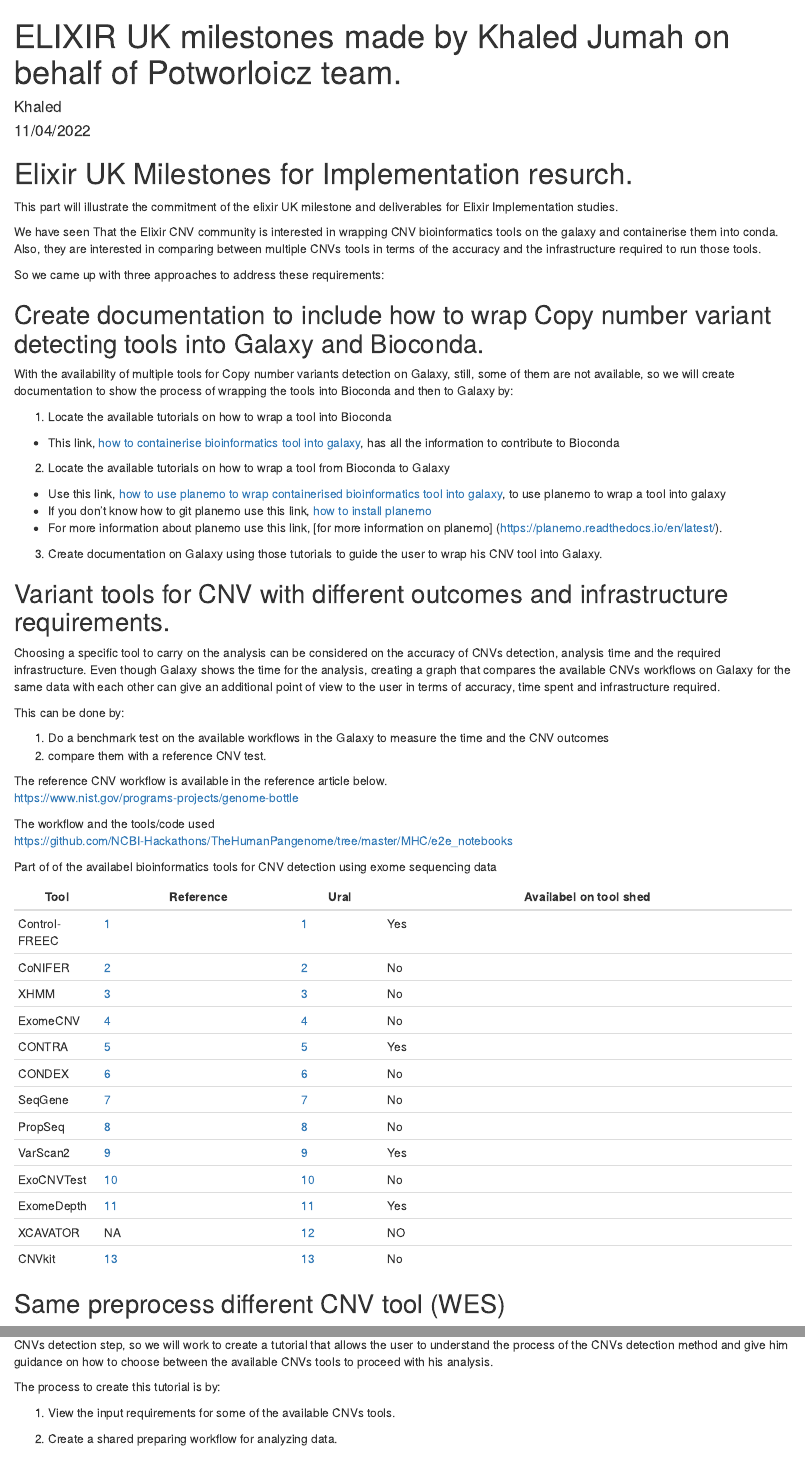
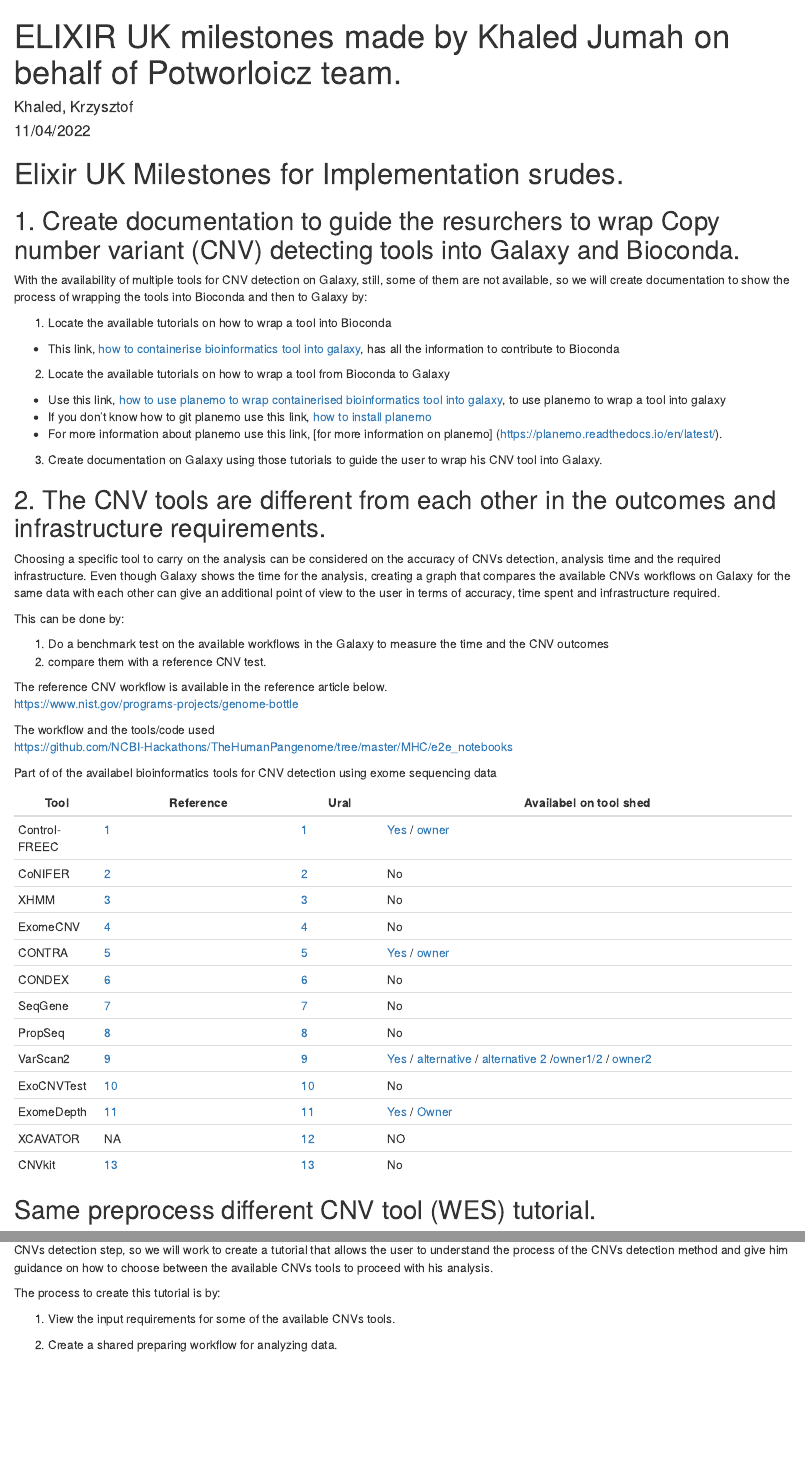
Before and after one commit to poterlowicz-lab/hcnv-uk, an R Markdown document (ElixirUK.Rmd): the page in a window 1100 px wide, from its top, and a second part further down, joined at a grey line. The pictures show the output file ElixirUK.html that the author committed with the source, opened offline.

Commit message:
corrections

````diff
--- a/ElixirUK.Rmd
+++ b/ElixirUK.Rmd
@@ -1,6 +1,6 @@
 ---
 title: "ELIXIR UK milestones made by Khaled Jumah on behalf of Potworloicz team."
-author: "Khaled"
+author: "Khaled, Krzysztof"
 date: "11/04/2022"
 output: html_document
 ---
@@ -9,17 +9,12 @@
 knitr::opts_chunk$set(echo = TRUE)
 ```
 
-# Elixir UK Milestones for Implementation resurch.
+# Elixir UK Milestones for Implementation srudes.
 
-This part will illustrate the commitment of the elixir UK milestone and deliverables for Elixir Implementation studies.
 
-We have seen That the Elixir CNV community is interested in wrapping CNV bioinformatics tools on the galaxy and containerise them into conda. Also, they are interested in comparing between multiple CNVs tools in terms of the accuracy and the infrastructure required to run those tools.
+## 1.  Create documentation to guide the resurchers to wrap Copy number variant (CNV) detecting tools into Galaxy and Bioconda.
 
-So we came up with three approaches to address these requirements:
-
-## Create documentation to include how to wrap Copy number variant detecting tools into Galaxy and Bioconda.
-
-With the availability of multiple tools for Copy number variants detection on Galaxy, still, some of them are not available, so we will create documentation to show the process of wrapping the tools into Bioconda and then to Galaxy by:
+With the availability of multiple tools for CNV detection on Galaxy, still, some of them are not available, so we will create documentation to show the process of wrapping the tools into Bioconda and then to Galaxy by:
 
 1. Locate the available tutorials on how to wrap a tool into Bioconda
 
@@ -30,7 +25,7 @@
  - For more information about planemo use this link, [for more information on planemo] (https://planemo.readthedocs.io/en/latest/).
 3. Create documentation on Galaxy using those tutorials to guide the user to wrap his CNV tool into Galaxy.
 
-## Variant tools for CNV with different outcomes and infrastructure requirements.
+## 2. The CNV tools are different from each other in the outcomes and infrastructure requirements.
 Choosing a specific tool to carry on the analysis can be considered on the accuracy of CNVs detection, analysis time and the required infrastructure. Even though Galaxy shows the time for the analysis, creating a graph that compares the available CNVs workflows on Galaxy for the same data with each other can give an additional point of view to the user in terms of accuracy, time spent and infrastructure required.
 
 This can be done by:
@@ -48,22 +43,22 @@
 
 Tool| Reference | Ural | Availabel on tool shed
 ----| --------- | ---- | -------------------
-Control-FREEC| [1](https://bmcbioinformatics.biomedcentral.com/articles/10.1186/1471-2105-14-S11-S1#ref-CR53)| [1](http://bioinfo-out.curie.fr/projects/freec/) | Yes
+Control-FREEC| [1](https://bmcbioinformatics.biomedcentral.com/articles/10.1186/1471-2105-14-S11-S1#ref-CR53)| [1](http://bioinfo-out.curie.fr/projects/freec/) | [Yes](https://toolshed.g2.bx.psu.edu/repository/browse_repositories?f-free-text-search=Control-FREEC&sort=name&operation=view_or_manage_repository&id=fafcb3ceb9215f19) / [owner](https://toolshed.g2.bx.psu.edu/repository/browse_repositories_by_user?user_id=b563abc230aa8fd0)
 CoNIFER | [2](https://bmcbioinformatics.biomedcentral.com/articles/10.1186/1471-2105-14-S11-S1#ref-CR54) | [2](http://conifer.sf.net/) | No
 XHMM | [3](https://bmcbioinformatics.biomedcentral.com/articles/10.1186/1471-2105-14-S11-S1#ref-CR55) | [3](http://atgu.mgh.harvard.edu/xhmm) | No
 ExomeCNV | [4](https://bmcbioinformatics.biomedcentral.com/articles/10.1186/1471-2105-14-S11-S1#ref-CR49) | [4](http://cran.r-project.org/src/contrib/Archive/ExomeCNV/) | No
-CONTRA | [5](https://bmcbioinformatics.biomedcentral.com/articles/10.1186/1471-2105-14-S11-S1#ref-CR77) | [5](http://contra-cnv.sourceforge.net/) | Yes
+CONTRA | [5](https://bmcbioinformatics.biomedcentral.com/articles/10.1186/1471-2105-14-S11-S1#ref-CR77) | [5](http://contra-cnv.sourceforge.net/) | [Yes](https://toolshed.g2.bx.psu.edu/repository/browse_repositories?f-free-text-search=CONTRA&sort=name&operation=view_or_manage_repository&id=5ed52e96157e1d8b) / [owner](https://toolshed.g2.bx.psu.edu/repository/browse_repositories_by_user?user_id=fa71383023bd0c81)
 CONDEX | [6](https://bmcbioinformatics.biomedcentral.com/articles/10.1186/1471-2105-14-S11-S1#ref-CR78) | [6](http://code.google.com/p/condr) | No
 SeqGene | [7](https://bmcbioinformatics.biomedcentral.com/articles/10.1186/1471-2105-14-S11-S1#ref-CR79) | [7](http://seqgene.sourceforge.net/) | No
 PropSeq | [8](https://bmcbioinformatics.biomedcentral.com/articles/10.1186/1471-2105-14-S11-S1#ref-CR52) | [8](http://bioinformatics.nki.nl/ocs/) | No
-VarScan2 | [9](https://bmcbioinformatics.biomedcentral.com/articles/10.1186/1471-2105-14-S11-S1#ref-CR50) | [9](http://genome.wustl.edu/software/varscan) | Yes
+VarScan2 | [9](https://bmcbioinformatics.biomedcentral.com/articles/10.1186/1471-2105-14-S11-S1#ref-CR50) | [9](http://genome.wustl.edu/software/varscan) | [Yes](https://toolshed.g2.bx.psu.edu/repository/browse_repositories?f-free-text-search=VarScan2&sort=name&operation=view_or_manage_repository&id=2a3dbf8c5c7d05b5) / [alternative](https://toolshed.g2.bx.psu.edu/repository/browse_repositories?f-free-text-search=VarScan2&sort=name&operation=view_or_manage_repository&id=885b054013c7d7ba) / [alternative 2](https://toolshed.g2.bx.psu.edu/repository/view_repository?sort=name&operation=view_or_manage_repository&id=af4ecd84770259cd) /[owner1-2](https://toolshed.g2.bx.psu.edu/repository/browse_repositories_by_user?user_id=5487164d09c88395) / [owner2](https://toolshed.g2.bx.psu.edu/repository/browse_repositories_by_user?user_id=fa71383023bd0c81)
 ExoCNVTest | [10](https://bmcbioinformatics.biomedcentral.com/articles/10.1186/1471-2105-14-S11-S1#ref-CR56) | [10](http://www1.imperial.ac.uk/medicine/people/l.coin) | No
-ExomeDepth | [11](https://bmcbioinformatics.biomedcentral.com/articles/10.1186/1471-2105-14-S11-S1#ref-CR30) | [11](http://cran.r-project.org/web/packages/ExomeDepth/index.html) | Yes
+ExomeDepth | [11](https://bmcbioinformatics.biomedcentral.com/articles/10.1186/1471-2105-14-S11-S1#ref-CR30) | [11](http://cran.r-project.org/web/packages/ExomeDepth/index.html) | [Yes](https://toolshed.g2.bx.psu.edu/repository/browse_repositories?f-free-text-search=ExomeDepth&sort=name&operation=view_or_manage_repository&id=7dc050469e4bd1bb) / [Owner](https://toolshed.g2.bx.psu.edu/repository/browse_repositories_by_user?user_id=63e16d726d394a5e)
 XCAVATOR | NA | [12](https://sourceforge.net/projects/xcavator/) | NO
 CNVkit |  [13](https://cnvkit.readthedocs.io/en/stable/) | [13](https://github.com/imgag/ClinCNV) | No
 
 
-## Same preprocess different CNV tool  (WES)
+## Same preprocess different CNV tool (WES) tutorial.
 Usually, the CNVs workflows share the same process to prepare the data from the quality control to the mapping step. The changes occur in the CNVs detection step, so we will work to create a tutorial that allows the user to understand the process of the CNVs detection method and give him guidance on how to choose between the available CNVs tools to proceed with his analysis.
 
 The process to create this tutorial is by:
````
Also changed, not shown: ElixirUK.html.
